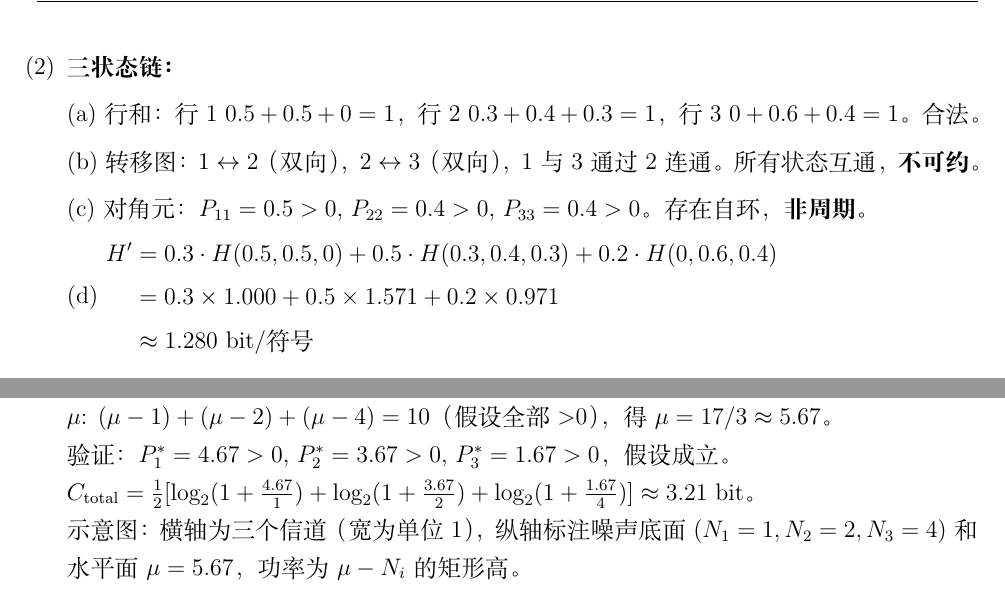
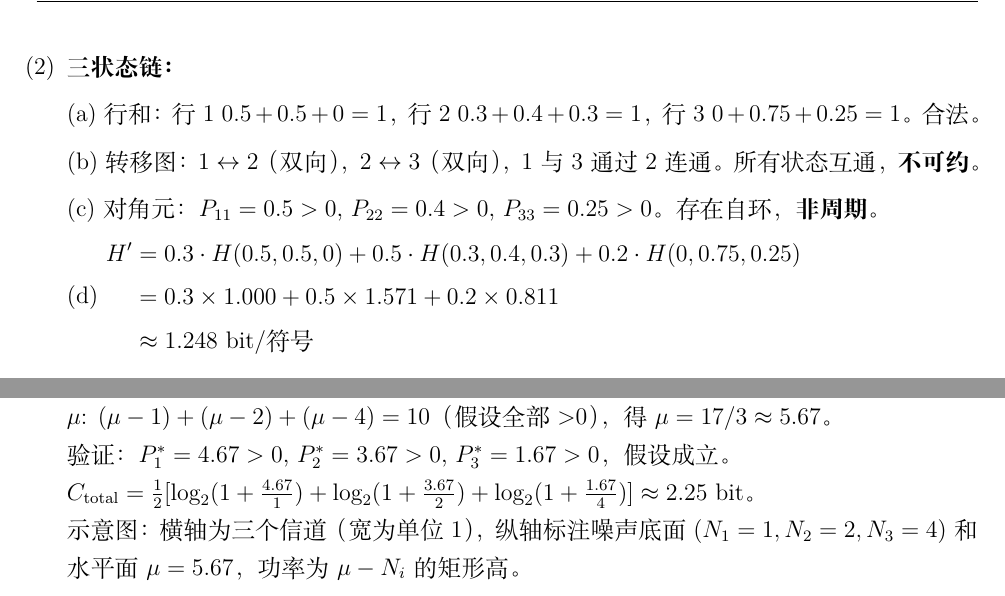
Before and after one commit to HITSZ-OpenAuto/AISZ2004, a LaTeX document (notes/2026_aqua_分章节习题集.tex): two parts of pages 35 and 38 of 40, joined at a grey line, cut so that both start at the same text. Compiled offline with XeLaTeX.

Commit message:
修正习题集水填充容量与三状态链转移矩阵
Co-authored-by: Cursor <cursoragent@cursor.com>

```diff
--- a/notes/2026_aqua_分章节习题集.tex
+++ b/notes/2026_aqua_分章节习题集.tex
@@ -1648,15 +1648,15 @@ $|\XX|^n=2^{100}$，$\frac{|A|}{|\XX|^n} \approx 2^{-n(\log 2 - H)} = 2^{-100(1-
 
 \item[(2)] \textbf{三状态链：}
 
-(a) 行和：行1 $0.5+0.5+0=1$，行2 $0.3+0.4+0.3=1$，行3 $0+0.6+0.4=1$。合法。
+(a) 行和：行1 $0.5+0.5+0=1$，行2 $0.3+0.4+0.3=1$，行3 $0+0.75+0.25=1$。合法。
 
 (b) 转移图：$1\leftrightarrow2$（双向），$2\leftrightarrow3$（双向），$1$ 与 $3$ 通过 $2$ 连通。所有状态互通，\textbf{不可约}。
 
-(c) 对角元：$P_{11}=0.5>0$, $P_{22}=0.4>0$, $P_{33}=0.4>0$。存在自环，\textbf{非周期}。
-
-(d) $\begin{aligned} H' &= 0.3\cdot H(0.5,0.5,0) + 0.5\cdot H(0.3,0.4,0.3) + 0.2\cdot H(0,0.6,0.4) \\
-&= 0.3\times1.000 + 0.5\times1.571 + 0.2\times0.971 \\
-&\approx 1.280 \text{ bit/符号} \end{aligned}$
+(c) 对角元：$P_{11}=0.5>0$, $P_{22}=0.4>0$, $P_{33}=0.25>0$。存在自环，\textbf{非周期}。
+
+(d) $\begin{aligned} H' &= 0.3\cdot H(0.5,0.5,0) + 0.5\cdot H(0.3,0.4,0.3) + 0.2\cdot H(0,0.75,0.25) \\
+&= 0.3\times1.000 + 0.5\times1.571 + 0.2\times0.811 \\
+&\approx 1.248 \text{ bit/符号} \end{aligned}$
 \end{enumerate}
 
 \subsection*{第5章：Kraft 不等式与变长编码}
@@ -1805,7 +1805,7 @@ SNR变为$8/0.5=16$，$C'=\frac{1}{2}\log_2 17\approx2.044$ bit，增加约0.883
 \item[(2)] 优化问题：$\max_{P_1,P_2,P_3} \sum_{i=1}^3 \frac{1}{2}\log(1+P_i/N_i)$，s.t. $\sum P_i=10, P_i\geq0$。\\
 $\mu$: $(\mu-1)+(\mu-2)+(\mu-4)=10$（假设全部 >0），得$\mu=17/3\approx5.67$。\\
 验证：$P_1^*=4.67>0$, $P_2^*=3.67>0$, $P_3^*=1.67>0$，假设成立。\\
-$C_{\text{total}}=\frac12[\log_2(1+\frac{4.67}{1})+\log_2(1+\frac{3.67}{2})+\log_2(1+\frac{1.67}{4})]\approx3.21$ bit。\\
+$C_{\text{total}}=\frac12[\log_2(1+\frac{4.67}{1})+\log_2(1+\frac{3.67}{2})+\log_2(1+\frac{1.67}{4})]\approx2.25$ bit。\\
 示意图：横轴为三个信道（宽为单位1），纵轴标注噪声底面($N_1=1,N_2=2,N_3=4$)和水平面$\mu=5.67$，功率为$\mu-N_i$的矩形高。
 
 \item[(3)] KKT条件：$\max \sum\frac12\log(1+P_i/N_i)$ s.t. $\sum P_i=P, P_i\geq0$。\\
```
Also changed, not shown: notes/2026_aqua_分章节习题集.pdf, notes/2026_aqua_分章节习题集.tex (2 more changed lines).
